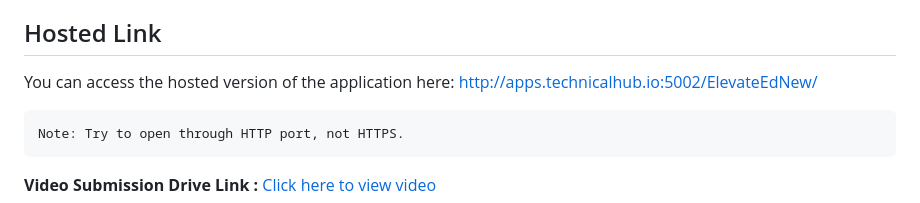
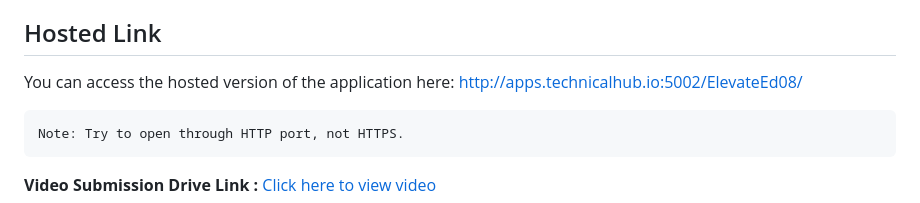
Before and after one commit to venkatesh1545/ElevateEd08, a Markdown page: README.md, the part around the change. Drawn GitHub-style.

````diff
--- a/README.md
+++ b/README.md
@@ -186,7 +186,7 @@ python app.py
 - Then, click on this [link](localhost/ElevateEdNew)
 
 ## Hosted Link
-You can access the hosted version of the application here: http://apps.technicalhub.io:5002/ElevateEdNew/
+You can access the hosted version of the application here: http://apps.technicalhub.io:5002/ElevateEd08/
 ```
 Note: Try to open through HTTP port, not HTTPS.
 ```
````
